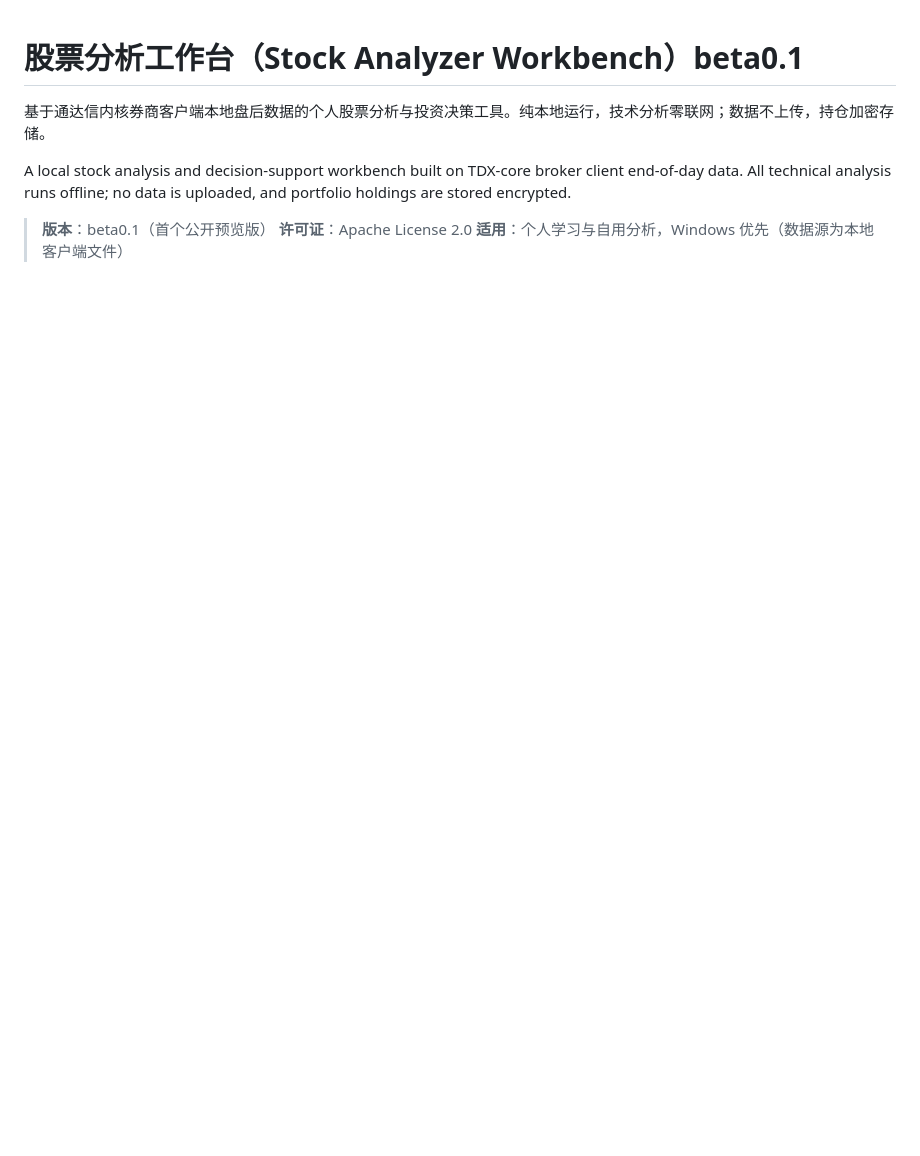
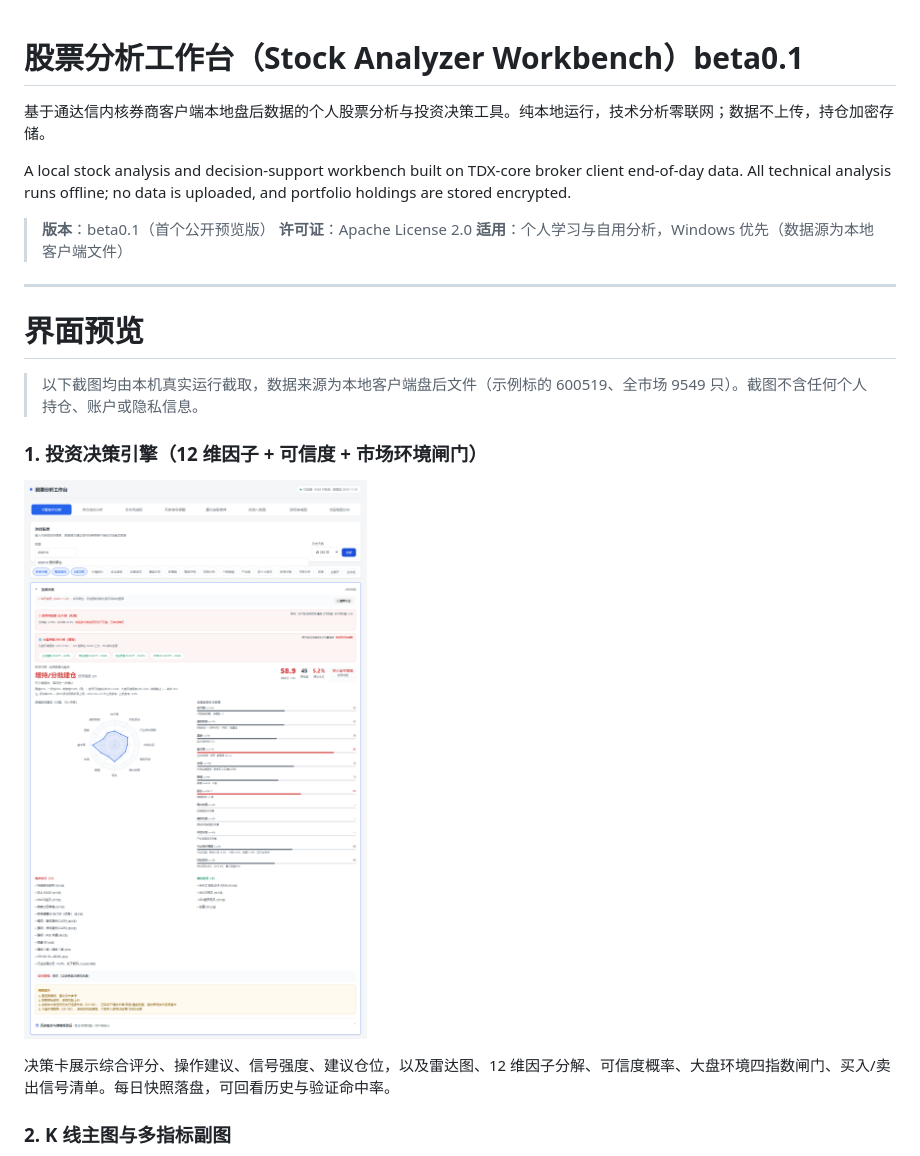
Before and after one commit to xonet1/soeasy_stock, a Markdown page: README.md, the part around one of its changes. Drawn GitHub-style; pictures changed too: docs/screenshots/01-stock-analysis.png (added); blank space fills up the shorter version.

Commit message:
docs: 添加 6 张真实运行截图与界面预览章节
- 投资决策引擎 / K线主图 / 全市场选股 / 量化选股 / 买卖信号 / 全国地图
- 截图不含个人持仓与隐私信息

```diff
--- a/README.md
+++ b/README.md
@@ -7,3 +7,18 @@ A local stock analysis and decision-support workbench built on TDX-core broker c
 > **版本**：beta0.1（首个公开预览版）
 > **许可证**：Apache License 2.0
 > **适用**：个人学习与自用分析，Windows 优先（数据源为本地客户端文件）
+
+---
+
+# 界面预览
+
+> 以下截图均由本机真实运行截取，数据来源为本地客户端盘后文件（示例标的 600519、全市场 9549 只）。截图不含任何个人持仓、账户或隐私信息。
+
+### 1. 投资决策引擎（12 维因子 + 可信度 + 市场环境闸门）
+
+![投资决策引擎](docs/screenshots/01-stock-analysis.png)
+
+决策卡展示综合评分、操作建议、信号强度、建议仓位，以及雷达图、12 维因子分解、可信度概率、大盘环境四指数闸门、买入/卖出信号清单。每日快照落盘，可回看历史与验证命中率。
+
+### 2. K 线主图与多指标副图
+
```
Also changed, not shown: other parts of README.md (+27 -0 lines), docs/screenshots/02-screener.png (added), docs/screenshots/03-picks.png (added), docs/screenshots/04-signals.png (added), docs/screenshots/05-map.png (added), docs/screenshots/06-kline-chart.png (added).
